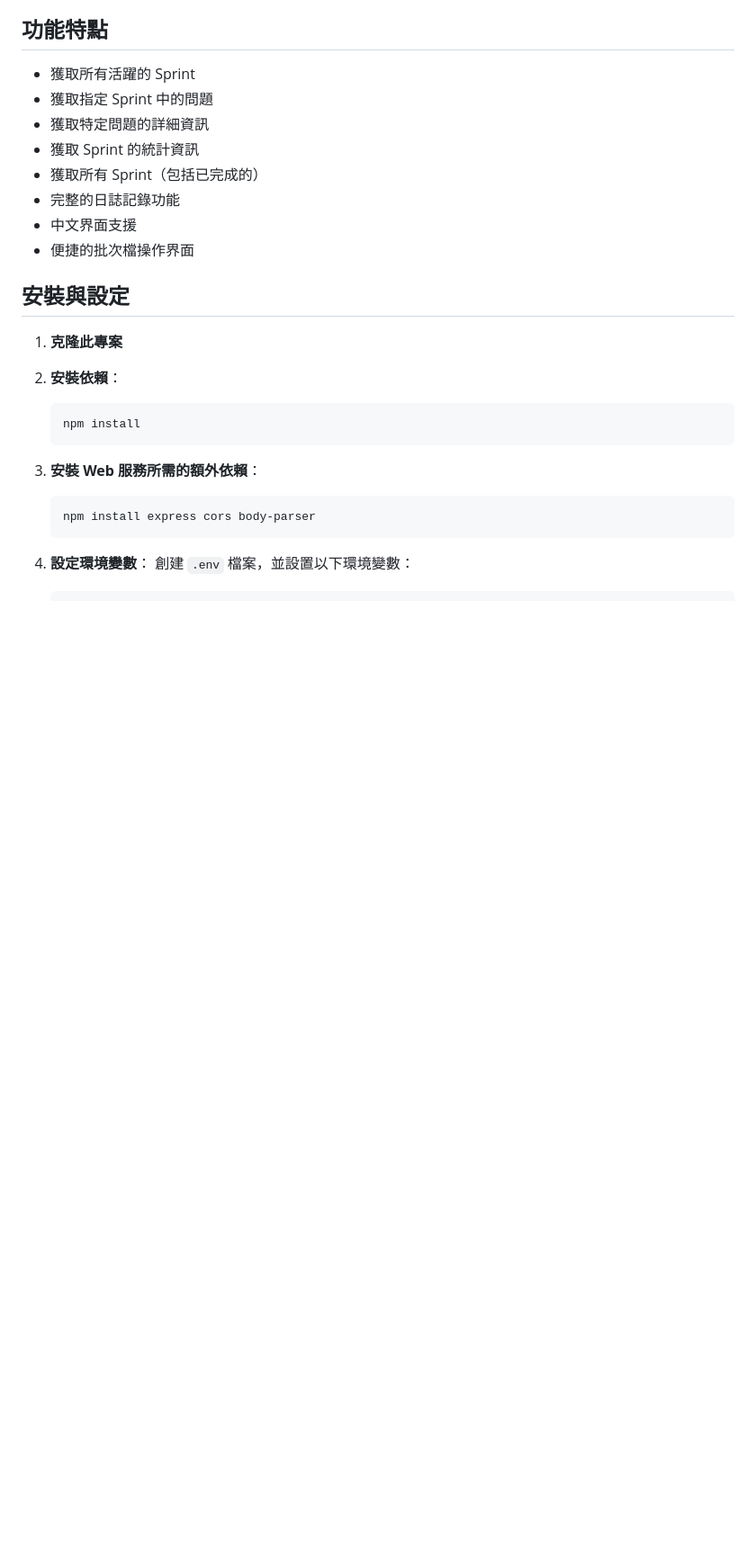
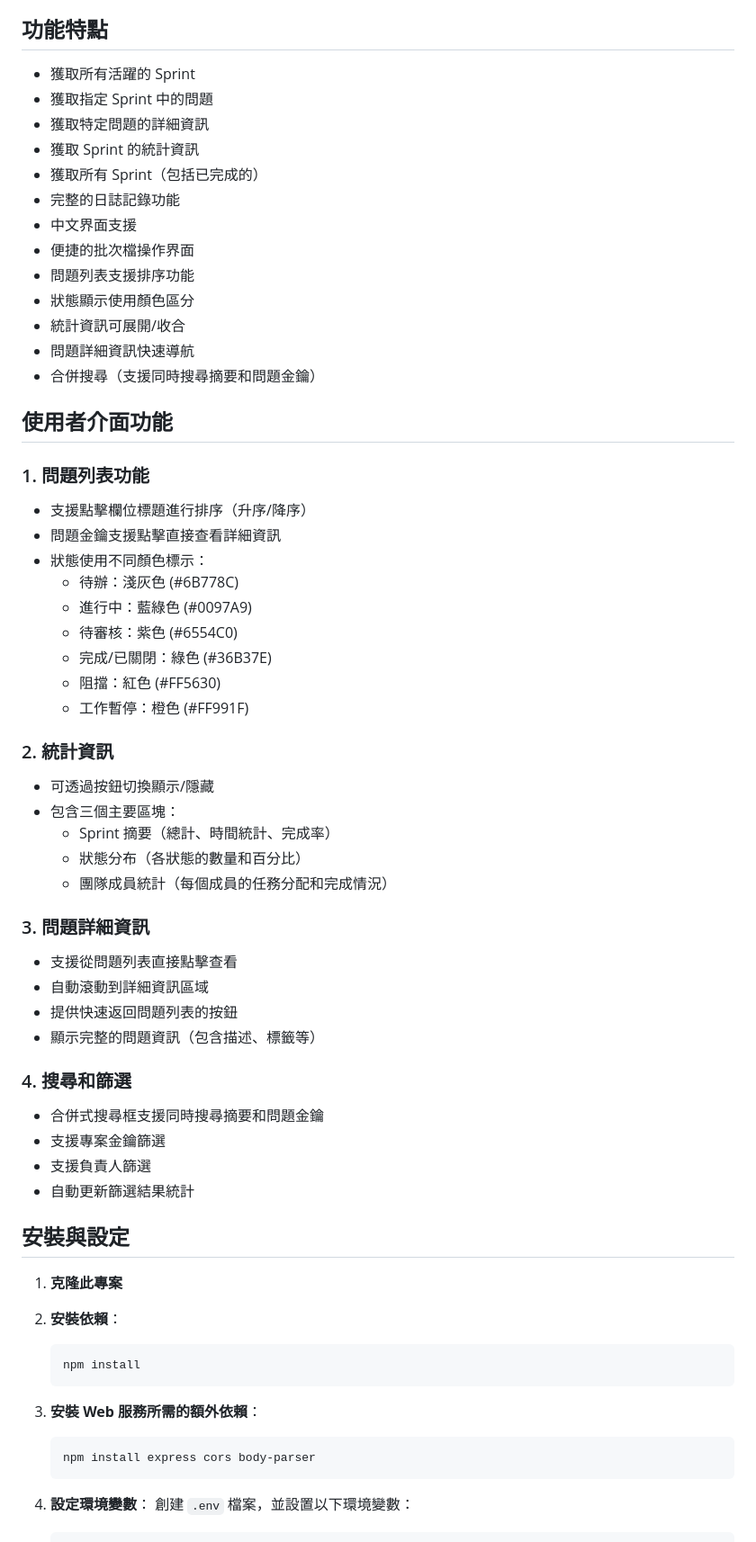
Before and after one commit to siaumau/jiraser, a Markdown page: README.md, the part around the change. Shown at 90% size. Drawn GitHub-style; blank space fills up the shorter version.

Commit message:
更新 README.md：詳細描述使用者介面功能
- 新增問題列表排序和狀態顏色說明
- 補充統計資訊功能詳細介紹
- 詳細說明問題詳細資訊和搜尋功能
- 完善使用者介面功能文件

```diff
--- a/README.md
+++ b/README.md
@@ -12,6 +12,43 @@
 - 完整的日誌記錄功能
 - 中文界面支援
 - 便捷的批次檔操作界面
+- 問題列表支援排序功能
+- 狀態顯示使用顏色區分
+- 統計資訊可展開/收合
+- 問題詳細資訊快速導航
+- 合併搜尋（支援同時搜尋摘要和問題金鑰）
+
+## 使用者介面功能
+
+### 1. 問題列表功能
+- 支援點擊欄位標題進行排序（升序/降序）
+- 問題金鑰支援點擊直接查看詳細資訊
+- 狀態使用不同顏色標示：
+  - 待辦：淺灰色 (#6B778C)
+  - 進行中：藍綠色 (#0097A9)
+  - 待審核：紫色 (#6554C0)
+  - 完成/已關閉：綠色 (#36B37E)
+  - 阻擋：紅色 (#FF5630)
+  - 工作暫停：橙色 (#FF991F)
+
+### 2. 統計資訊
+- 可透過按鈕切換顯示/隱藏
+- 包含三個主要區塊：
+  - Sprint 摘要（總計、時間統計、完成率）
+  - 狀態分布（各狀態的數量和百分比）
+  - 團隊成員統計（每個成員的任務分配和完成情況）
+
+### 3. 問題詳細資訊
+- 支援從問題列表直接點擊查看
+- 自動滾動到詳細資訊區域
+- 提供快速返回問題列表的按鈕
+- 顯示完整的問題資訊（包含描述、標籤等）
+
+### 4. 搜尋和篩選
+- 合併式搜尋框支援同時搜尋摘要和問題金鑰
+- 支援專案金鑰篩選
+- 支援負責人篩選
+- 自動更新篩選結果統計
 
 ## 安裝與設定
 
```
